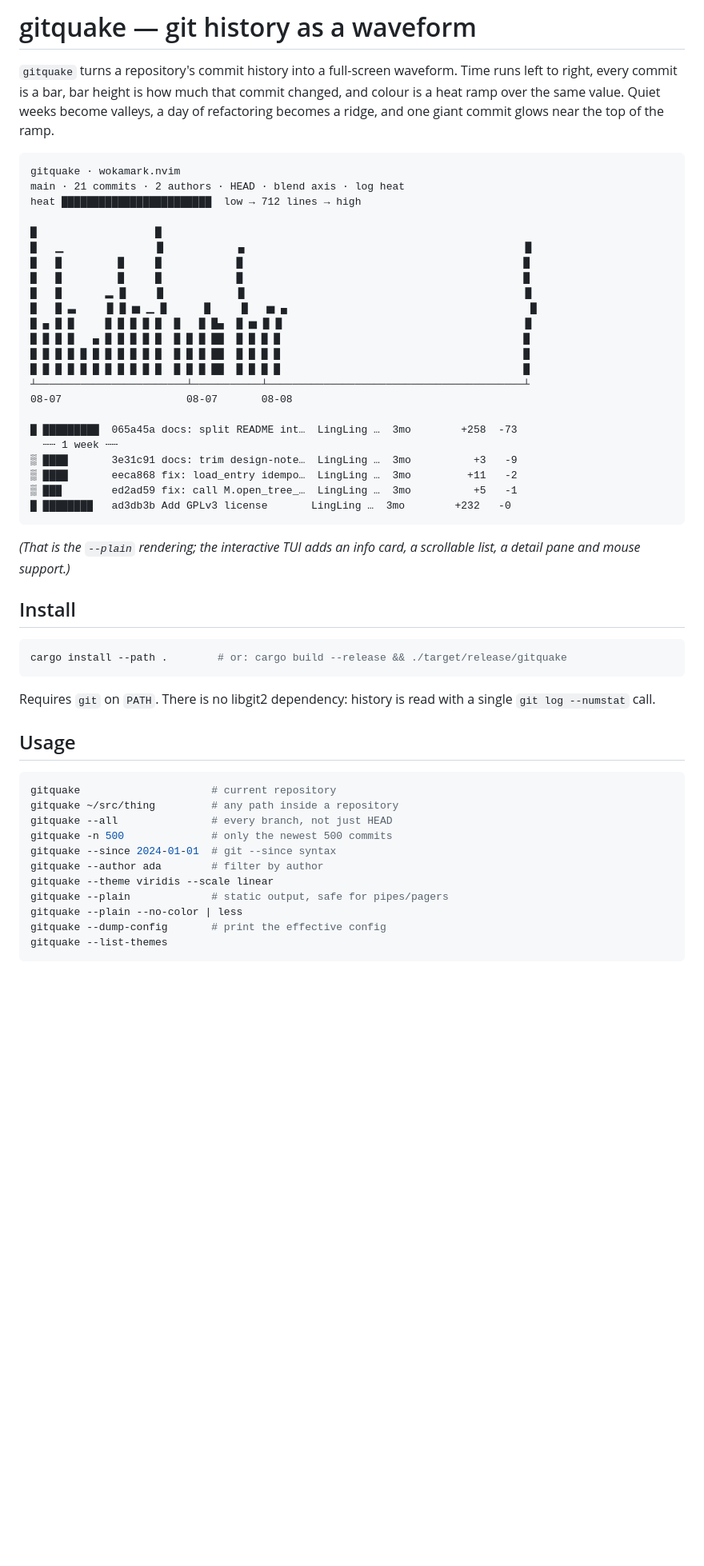
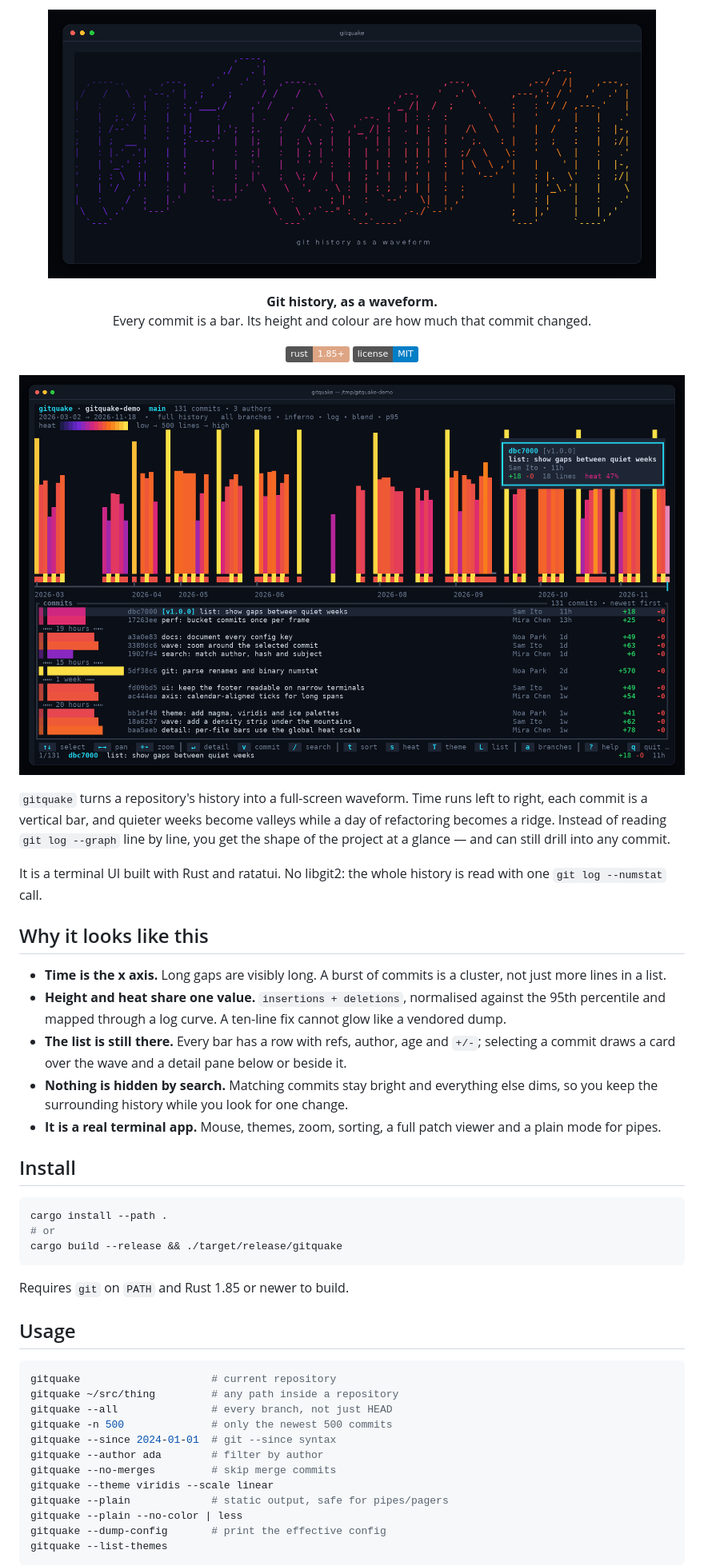
Before and after one commit to sin1111yi/gitquake, a Markdown page: README.md, the part around one of its changes. Shown at 80% size. GitHub-like rendering; pictures changed too: asset/logo.png (added), asset/screenshot-main.png (added); badges without logos; blank space fills up the shorter version.

````diff
--- a/README.md
+++ b/README.md
@@ -1,48 +1,50 @@
-# gitquake — git history as a waveform
+<p align="center">
+  <img src="asset/logo.png" alt="gitquake — git history as a waveform" width="760">
+</p>
 
-`gitquake` turns a repository's commit history into a full-screen waveform. Time runs
-left to right, every commit is a bar, bar height is how much that commit changed,
-and colour is a heat ramp over the same value. Quiet weeks become valleys, a day
-of refactoring becomes a ridge, and one giant commit glows near the top of the
-ramp.
+<p align="center">
+  <b>Git history, as a waveform.</b><br>
+  Every commit is a bar. Its height and colour are how much that commit changed.
+</p>
 
-```
-gitquake · wokamark.nvim
-main · 21 commits · 2 authors · HEAD · blend axis · log heat
-heat ████████████████████████  low → 712 lines → high
+<p align="center">
+  <img alt="Rust 1.85+" src="https://img.shields.io/badge/rust-1.85%2B-dea584?logo=rust&logoColor=white">
+  <img alt="MIT license" src="https://img.shields.io/badge/license-MIT-blue">
+</p>
 
-█                   █
-█   ▁               █            ▄                                             █
-█   █         █     █            █                                             █
-█   █         █     █            █                                             █
-█   █       ▂ █     █            █                                             █
-█   █ ▃     █ █ ▅ ▁ █      █     █   ▅ ▄                                       █
-█ ▄ █ █     █ █ █ █ █  █   █ █▄  █ ▅ █ █                                       █
-█ █ █ █   ▄ █ █ █ █ █  █ █ █ ██  █ █ █ █                                       █
-█ █ █ █ █ █ █ █ █ █ █  █ █ █ ██  █ █ █ █                                       █
-█ █ █ █ █ █ █ █ █ █ █  █ █ █ ██  █ █ █ █                                       █
-┴────────────────────────┴───────────┴─────────────────────────────────────────┴
-08-07                    08-07       08-08
+![gitquake showing a wave of commits, an info card and the commit list](asset/screenshot-main.png)
 
-█ █████████  065a45a docs: split README int…  LingLing …  3mo        +258  -73
-  ┄┄ 1 week ┄┄
-▒ ████       3e31c91 docs: trim design-note…  LingLing …  3mo          +3   -9
-▒ ████       eeca868 fix: load_entry idempo…  LingLing …  3mo         +11   -2
-▒ ███        ed2ad59 fix: call M.open_tree_…  LingLing …  3mo          +5   -1
-█ ████████   ad3db3b Add GPLv3 license       LingLing …  3mo        +232   -0
-```
+`gitquake` turns a repository's history into a full-screen waveform. Time runs left
+to right, each commit is a vertical bar, and quieter weeks become valleys while a day
+of refactoring becomes a ridge. Instead of reading `git log --graph` line by line, you
+get the shape of the project at a glance — and can still drill into any commit.
 
-*(That is the `--plain` rendering; the interactive TUI adds an info card,
-a scrollable list, a detail pane and mouse support.)*
+It is a terminal UI built with Rust and ratatui. No libgit2: the whole history is read
+with one `git log --numstat` call.
+
+## Why it looks like this
+
+- **Time is the x axis.** Long gaps are visibly long. A burst of commits is a cluster,
+  not just more lines in a list.
+- **Height and heat share one value.** `insertions + deletions`, normalised against the
+  95th percentile and mapped through a log curve. A ten-line fix cannot glow like a
+  vendored dump.
+- **The list is still there.** Every bar has a row with refs, author, age and `+/-`;
+  selecting a commit draws a card over the wave and a detail pane below or beside it.
+- **Nothing is hidden by search.** Matching commits stay bright and everything else
+  dims, so you keep the surrounding history while you look for one change.
+- **It is a real terminal app.** Mouse, themes, zoom, sorting, a full patch viewer and
+  a plain mode for pipes.
 
 ## Install
 
 ```sh
-cargo install --path .        # or: cargo build --release && ./target/release/gitquake
+cargo install --path .
+# or
+cargo build --release && ./target/release/gitquake
 ```
 
-Requires `git` on `PATH`. There is no libgit2 dependency: history is read with a
-single `git log --numstat` call.
+Requires `git` on `PATH` and Rust 1.85 or newer to build.
 
 ## Usage
 
@@ -53,6 +55,7 @@ gitquake --all               # every branch, not just HEAD
 gitquake -n 500              # only the newest 500 commits
 gitquake --since 2024-01-01  # git --since syntax
 gitquake --author ada        # filter by author
+gitquake --no-merges         # skip merge commits
 gitquake --theme viridis --scale linear
 gitquake --plain             # static output, safe for pipes/pagers
 gitquake --plain --no-color | less
````
Also changed, not shown: other parts of README.md (+92 -49 lines), asset/screenshot-detail.png (added), 1 other file.
